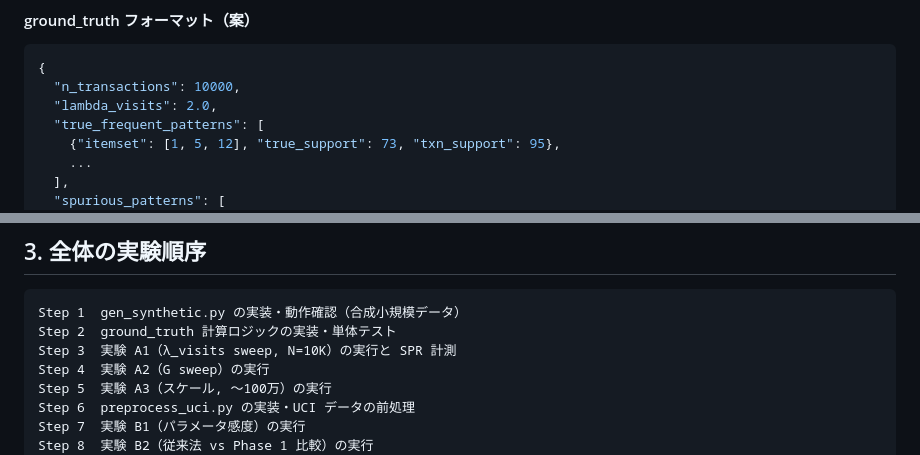
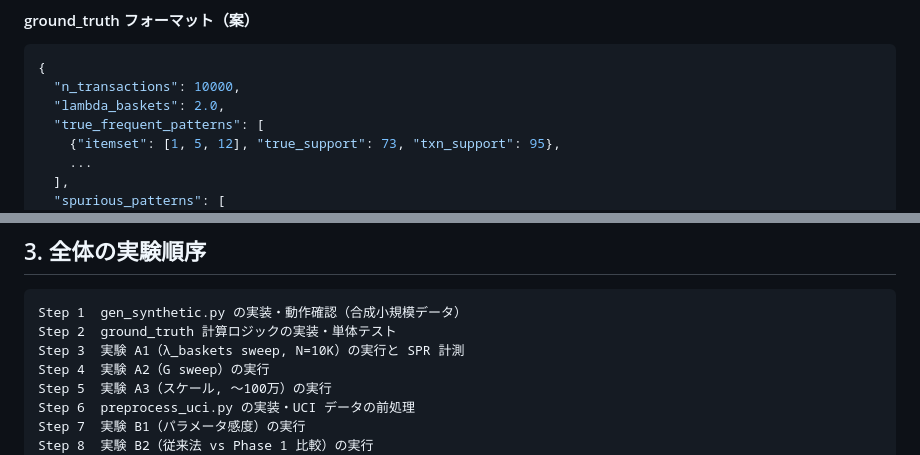
Before and after one commit to kanatakayasu/apriori-window, a Markdown page: apriori_window_suite/doc/experiment_design.md, 2 parts joined by grey strips. Drawn GitHub-style.

````diff
--- a/apriori_window_suite/doc/experiment_design.md
+++ b/apriori_window_suite/doc/experiment_design.md
@@ -195,7 +213,7 @@ dataset/
 ```json
 {
   "n_transactions": 10000,
-  "lambda_visits": 2.0,
+  "lambda_baskets": 2.0,
   "true_frequent_patterns": [
     {"itemset": [1, 5, 12], "true_support": 73, "txn_support": 95},
     ...
@@ -308,7 +331,7 @@ dataset/
 ```
 Step 1  gen_synthetic.py の実装・動作確認（合成小規模データ）
 Step 2  ground_truth 計算ロジックの実装・単体テスト
-Step 3  実験 A1（λ_visits sweep, N=10K）の実行と SPR 計測
+Step 3  実験 A1（λ_baskets sweep, N=10K）の実行と SPR 計測
 Step 4  実験 A2（G sweep）の実行
 Step 5  実験 A3（スケール, 〜100万）の実行
 Step 6  preprocess_uci.py の実装・UCI データの前処理
````
Also changed, not shown: other parts of apriori_window_suite/doc/experiment_design.md (+64 -40 lines).
